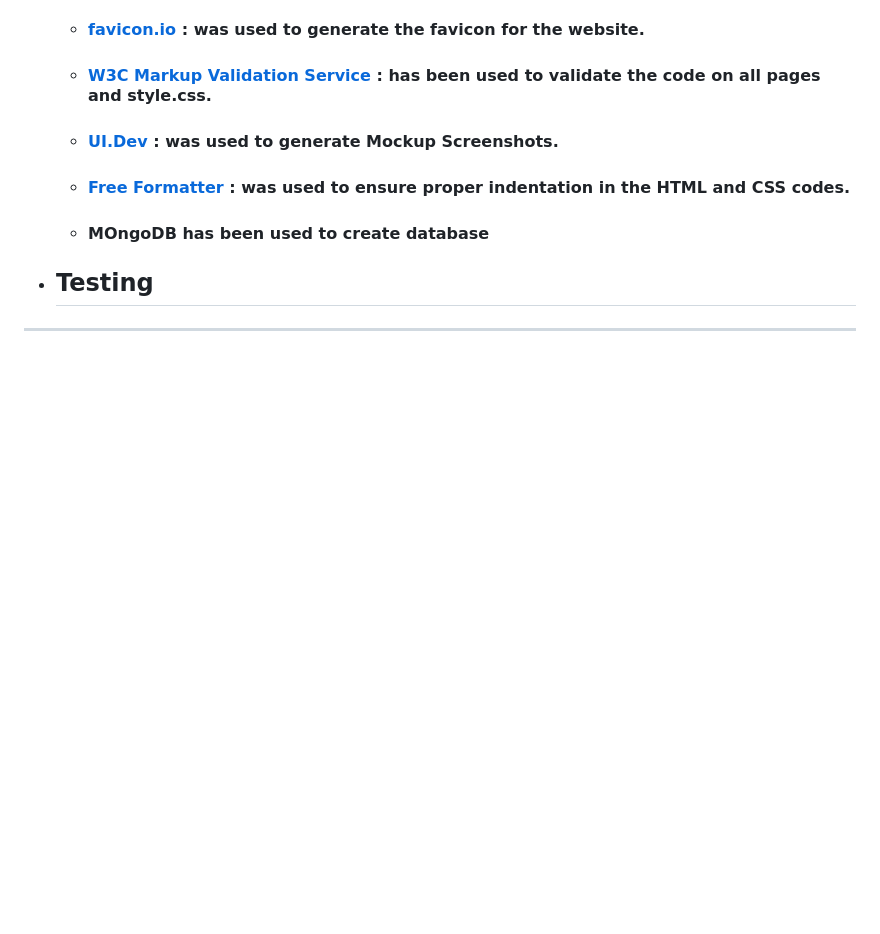
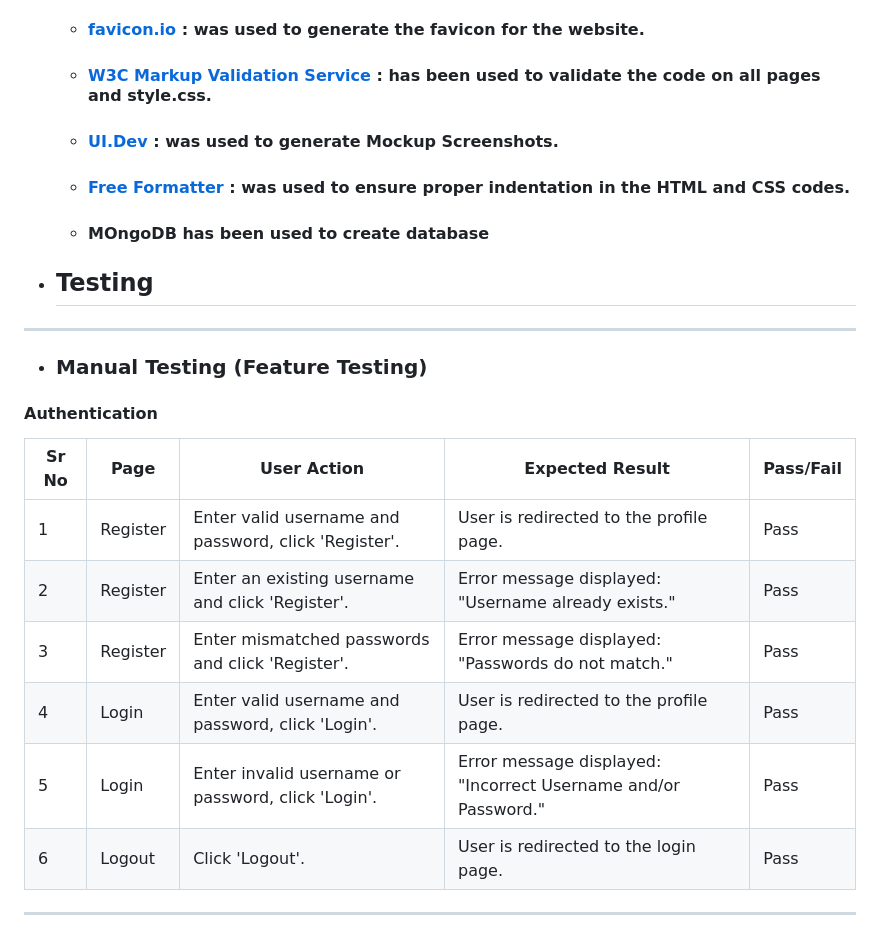
Before and after one commit to ashwinsel/Milestone-Project-3-Yatra, a Markdown page: README.md, the part around one of its changes. GitHub-like rendering; blank space fills up the shorter version.

```diff
--- a/README.md
+++ b/README.md
@@ -455,3 +455,18 @@ Browse Sites: Displays all sites or those filtered by user criteria.
 
 - ## **Testing**
 ------------
++ ### Manual Testing (Feature Testing)
+
+#### Authentication
+
+| Sr No | Page       | User Action                                    | Expected Result                                               | Pass/Fail |
+|-------|------------|-----------------------------------------------|--------------------------------------------------------------|-----------|
+| 1     | Register   | Enter valid username and password, click 'Register'. | User is redirected to the profile page.                      | Pass      |
+| 2     | Register   | Enter an existing username and click 'Register'.     | Error message displayed: "Username already exists."          | Pass      |
+| 3     | Register   | Enter mismatched passwords and click 'Register'.     | Error message displayed: "Passwords do not match."           | Pass      |
+| 4     | Login      | Enter valid username and password, click 'Login'.    | User is redirected to the profile page.                      | Pass      |
+| 5     | Login      | Enter invalid username or password, click 'Login'.   | Error message displayed: "Incorrect Username and/or Password." | Pass    |
+| 6     | Logout     | Click 'Logout'.                                    | User is redirected to the login page.                        | Pass      |
+
+---
+
```
Also changed, not shown: other parts of README.md (+37 -0 lines).
